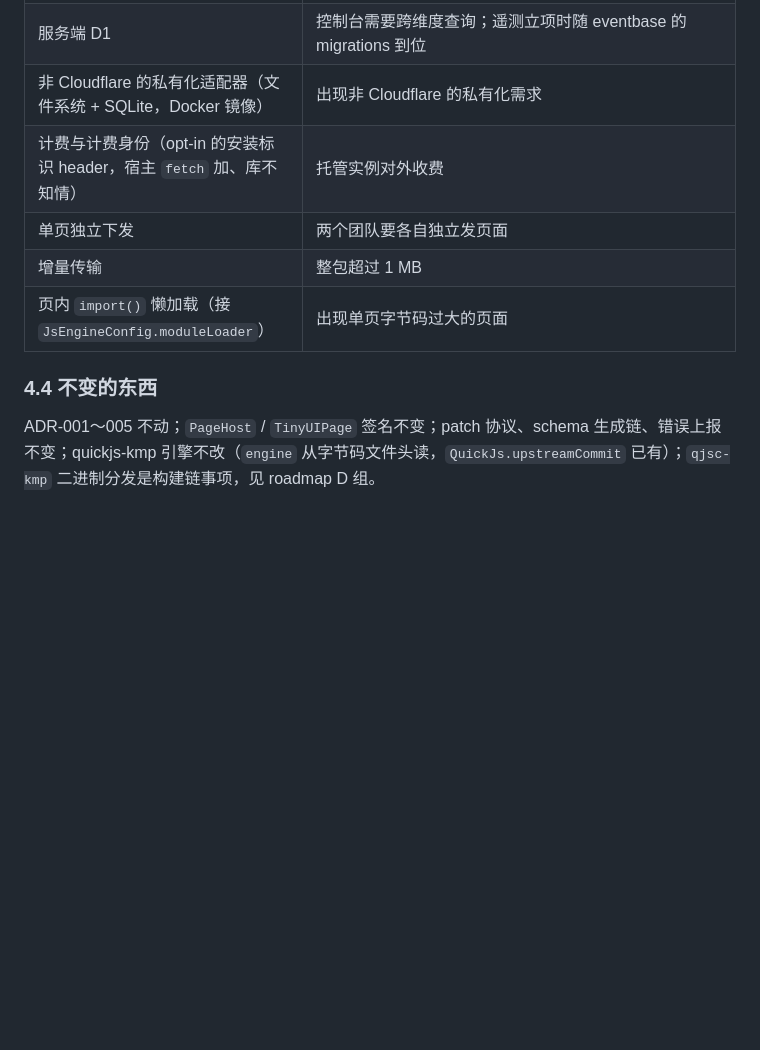
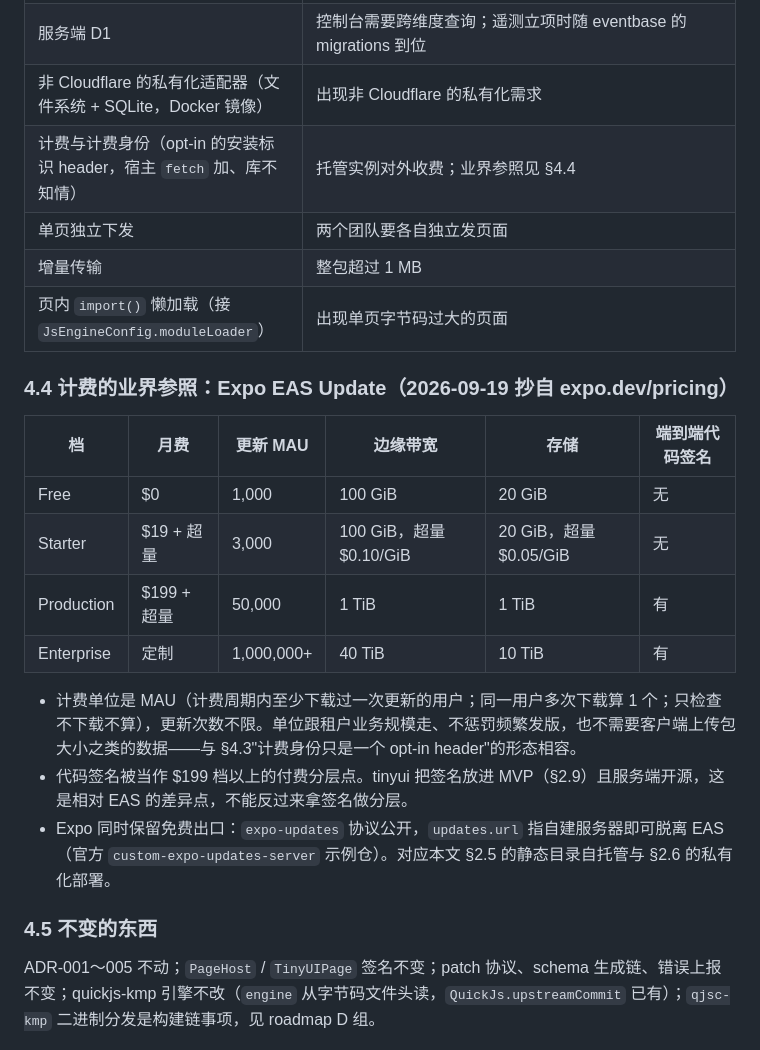
Before and after one commit to HarlonWang/tinyui, a Markdown page: docs/adr-006-hot-updates.md, the part around the change. GitHub-like rendering; blank space fills up the shorter version.

Commit message:
docs: ADR-006 补计费的业界参照（Expo EAS Update 按 MAU 分层、签名作付费点）
Co-Authored-By: Claude Opus 5 (1M context) <noreply@anthropic.com>

```diff
--- a/docs/adr-006-hot-updates.md
+++ b/docs/adr-006-hot-updates.md
@@ -136,11 +136,24 @@ TrendingAI 与第二个 App 都作为 `updates.tinyui.app` 的租户接入，各
 | 遥测（客户端上报 `UpdateEvent`） | 控制台需要采用率与回退率。定了做法（2026-09-19）：服务端接 eventbase（`createIngest` / `createQuery` 挂进 tinyui-updates-server，租户各一个 appKey，`active` 即采用率分母，按 props 切片先走 `POST /sql`；投递日志用 `createTracker`），协议归 eventbase 仓 `docs/protocol.md`，本仓只引用；客户端 `tinyui-updates` 不依赖 eventbase-kt，提供按该协议格式化的 `EventbaseTelemetry(send)` 适配器（`install` = `sha256(installId + appId)`，无队列），已用 eventbase-kt 的宿主直接把 `onEvent` 桥到 `track`。前置：eventbase 加租户级取数（按 appKey 作用域的 token） |
 | 服务端 D1 | 控制台需要跨维度查询；遥测立项时随 eventbase 的 migrations 到位 |
 | 非 Cloudflare 的私有化适配器（文件系统 + SQLite，Docker 镜像） | 出现非 Cloudflare 的私有化需求 |
-| 计费与计费身份（opt-in 的安装标识 header，宿主 `fetch` 加、库不知情） | 托管实例对外收费 |
+| 计费与计费身份（opt-in 的安装标识 header，宿主 `fetch` 加、库不知情） | 托管实例对外收费；业界参照见 §4.4 |
 | 单页独立下发 | 两个团队要各自独立发页面 |
 | 增量传输 | 整包超过 1 MB |
 | 页内 `import()` 懒加载（接 `JsEngineConfig.moduleLoader`） | 出现单页字节码过大的页面 |
 
-### 4.4 不变的东西
+### 4.4 计费的业界参照：Expo EAS Update（2026-09-19 抄自 expo.dev/pricing）
+
+| 档 | 月费 | 更新 MAU | 边缘带宽 | 存储 | 端到端代码签名 |
+|---|---|---|---|---|---|
+| Free | $0 | 1,000 | 100 GiB | 20 GiB | 无 |
+| Starter | $19 + 超量 | 3,000 | 100 GiB，超量 $0.10/GiB | 20 GiB，超量 $0.05/GiB | 无 |
+| Production | $199 + 超量 | 50,000 | 1 TiB | 1 TiB | 有 |
+| Enterprise | 定制 | 1,000,000+ | 40 TiB | 10 TiB | 有 |
+
+- 计费单位是 MAU（计费周期内至少下载过一次更新的用户；同一用户多次下载算 1 个；只检查不下载不算），更新次数不限。单位跟租户业务规模走、不惩罚频繁发版，也不需要客户端上传包大小之类的数据——与 §4.3"计费身份只是一个 opt-in header"的形态相容。
+- 代码签名被当作 $199 档以上的付费分层点。tinyui 把签名放进 MVP（§2.9）且服务端开源，这是相对 EAS 的差异点，不能反过来拿签名做分层。
+- Expo 同时保留免费出口：`expo-updates` 协议公开，`updates.url` 指自建服务器即可脱离 EAS（官方 `custom-expo-updates-server` 示例仓）。对应本文 §2.5 的静态目录自托管与 §2.6 的私有化部署。
+
+### 4.5 不变的东西
 
 ADR-001～005 不动；`PageHost` / `TinyUIPage` 签名不变；patch 协议、schema 生成链、错误上报不变；quickjs-kmp 引擎不改（`engine` 从字节码文件头读，`QuickJs.upstreamCommit` 已有）；`qjsc-kmp` 二进制分发是构建链事项，见 roadmap D 组。
```
